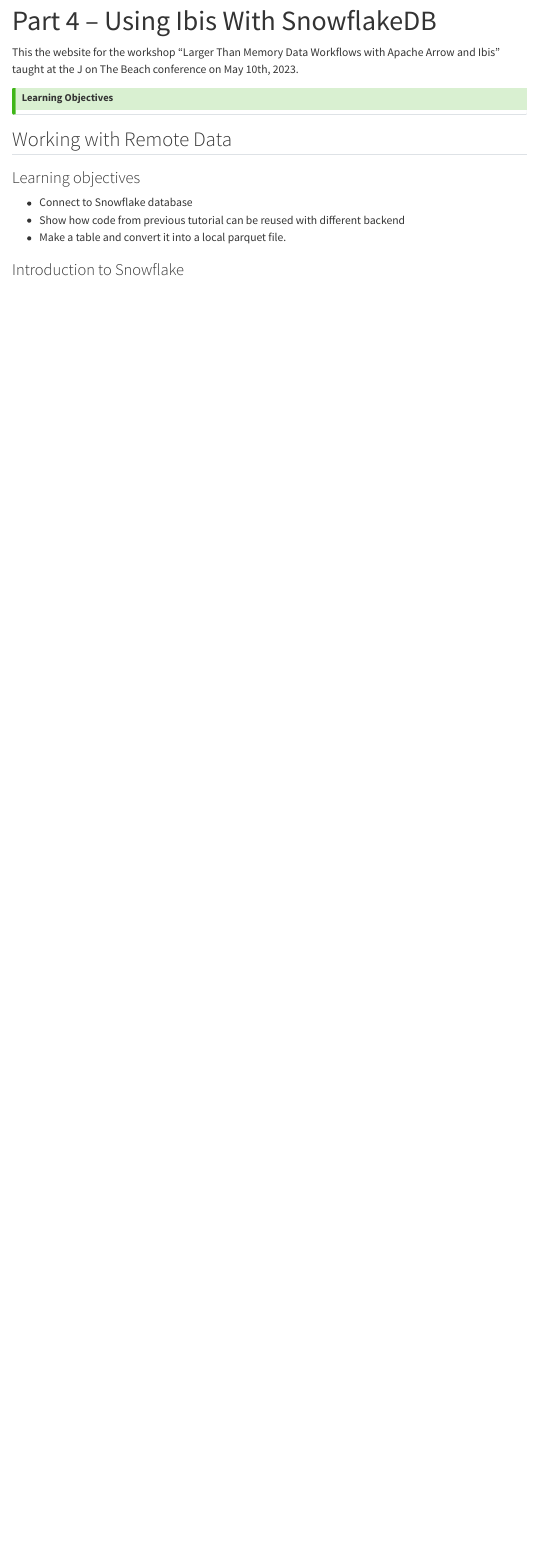
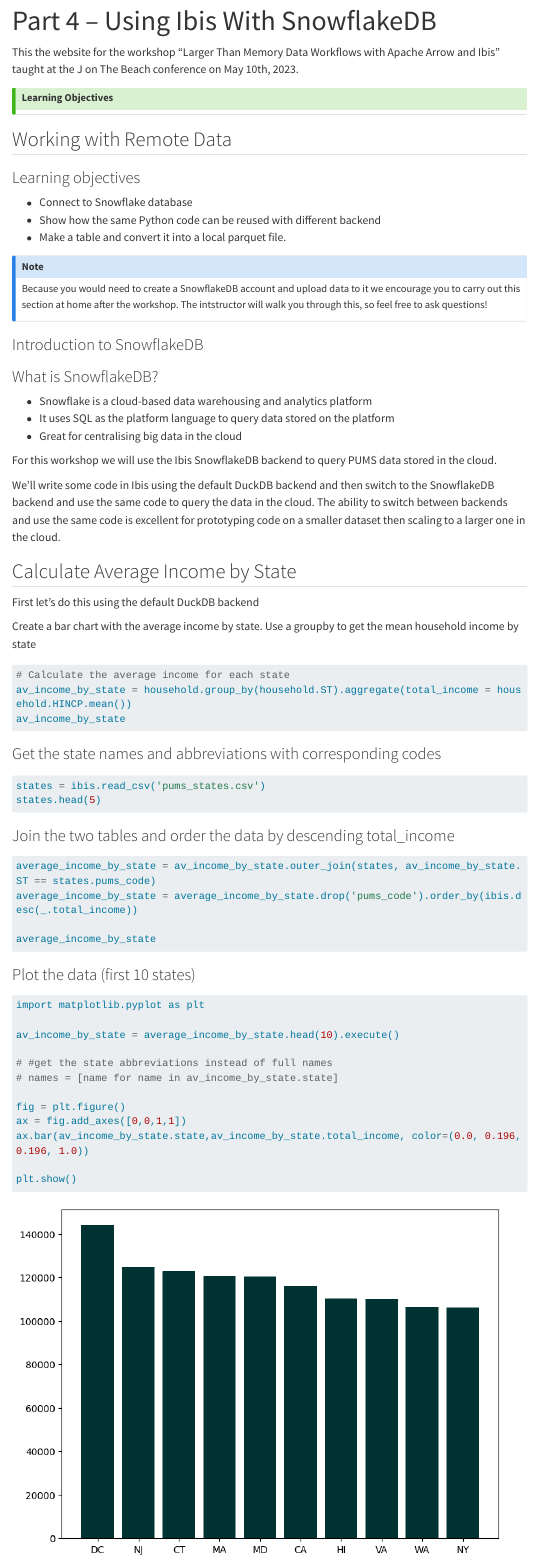
Before and after one commit to voltrondata-labs/2023-jonthebeach-ibis, a Quarto document (04-part-4.qmd): the page in a window 1100 px wide, from its top. Rendered offline with R 4.5, knitr and Pandoc in place of Quarto, with nearby package versions; menus at the side of the page are left out; long lines of code are wrapped.

Commit message:
updating code, adding some images, adding to snowflake page and fixing language.

````diff
--- a/04-part-4.qmd
+++ b/04-part-4.qmd
@@ -20,7 +20,81 @@
 ### Learning objectives
 
 * Connect to Snowflake database
-* Show how code from previous tutorial can be reused with different backend
+* Show how the same Python code can be reused with different backend
 * Make a table and convert it into a local parquet file.
 
-### Introduction to Snowflake
+::: {.callout-note}
+
+Because you would need to create a SnowflakeDB account and upload data to it we encourage you to carry out this section at home after the workshop. The intstructor will walk you through this, so feel free to ask questions!
+
+:::
+
+### Introduction to SnowflakeDB
+
+### What is SnowflakeDB?
+
+* Snowflake is a cloud-based data warehousing and analytics platform
+* It uses SQL as the platform language to query data stored on the platform
+* Great for centralising big data in the cloud
+
+For this workshop we will use the Ibis SnowflakeDB backend to query PUMS data stored in the cloud.
+
+We'll write some code in Ibis using the default DuckDB backend and then switch to the SnowflakeDB backend and use the same code to query the data in the cloud. The ability to switch between backends and use the same code is excellent for prototyping code on a smaller dataset then scaling to a larger one in the cloud.
+
+## Calculate Average Income by State
+
+
+First let's do this using the default DuckDB backend
+
+Create a bar chart with the average income by state.
+Use a groupby to get the mean household income by state
+
+```{python}
+# Calculate the average income for each state
+av_income_by_state = household.group_by(household.ST).aggregate(total_income = household.HINCP.mean())
+av_income_by_state
+
+```
+
+### Get the state names and abbreviations with corresponding codes
+
+```{python}
+states = ibis.read_csv('pums_states.csv')
+states.head(5)
+```
+
+### Join the two tables and order the data by descending total_income
+
+```{python}
+average_income_by_state = av_income_by_state.outer_join(states, av_income_by_state.ST == states.pums_code)
+average_income_by_state = average_income_by_state.drop('pums_code').order_by(ibis.desc(_.total_income))
+
+average_income_by_state
+```
+
+### Plot the data (first 10 states)
+
+```{python}
+
+import matplotlib.pyplot as plt
+
+av_income_by_state = average_income_by_state.head(10).execute()
+
+# #get the state abbreviations instead of full names
+# names = [name for name in av_income_by_state.state]
+
+fig = plt.figure()
+ax = fig.add_axes([0,0,1,1])
+ax.bar(av_income_by_state.state,av_income_by_state.total_income, color=(0.0, 0.196, 0.196, 1.0))
+
+plt.show()
+
+```
+
+![Diagram showing the average income per state for the top 10 states in the US.](./assets/img/states_by_income.png){fig-alt="Diagram showing the average income per state for the top 10 states in the US."}
+
+## Switch to the SnowflakeDB backend and analyse PUMS data stored remotely with the same code
+
+Connect to the SnowflakeDB PUMS database
+
+```{python}
@@ -26,0 +107,37 @@
+```{python}
+con.tables
+```
+
+connect to the household table and preview it
+```{python}
+household = con.tables.HOUSEHOLD
+
+household.head()
+```
+
+Run the same code we used above but now on a table in the cloud
+
+```{python}
+# Calculate the average income for each state
+av_income_by_state = household.group_by(household.ST).aggregate(total_income = household.HINCP.mean())
+
+states = ibis.read_csv('pums_states.csv')
+
+average_income_by_state = av_income_by_state.outer_join(states, av_income_by_state.ST == states.pums_code)
+average_income_by_state = average_income_by_state.drop('pums_code').order_by(ibis.desc(_.total_income))
+
+import matplotlib.pyplot as plt
+
+av_income_by_state = average_income_by_state.head(10).execute()
+
+# #get the state abbreviations instead of full names
+# names = [name for name in av_income_by_state.state]
+
+fig = plt.figure()
+ax = fig.add_axes([0,0,1,1])
+ax.bar(av_income_by_state.state,av_income_by_state.total_income, color=(0.0, 0.196, 0.196, 1.0))
+
+plt.show()
+
+```
+![Diagram showing the average income per state for the top 10 states in the US.](./assets/img/states_by_income.png){fig-alt="Diagram showing the average income per state for the top 10 states in the US."}
````
Also changed, not shown: 01-part-1.qmd (+3 -3 lines), 02-part-2.qmd (+7 -7 lines), 03-part-3.qmd (+7 -4 lines), index.qmd (+6 -5 lines), assets/img/states_by_income.png (added), assets/img/tenure_by_age.png (added), 04-part-4.qmd (15 more changed lines).
